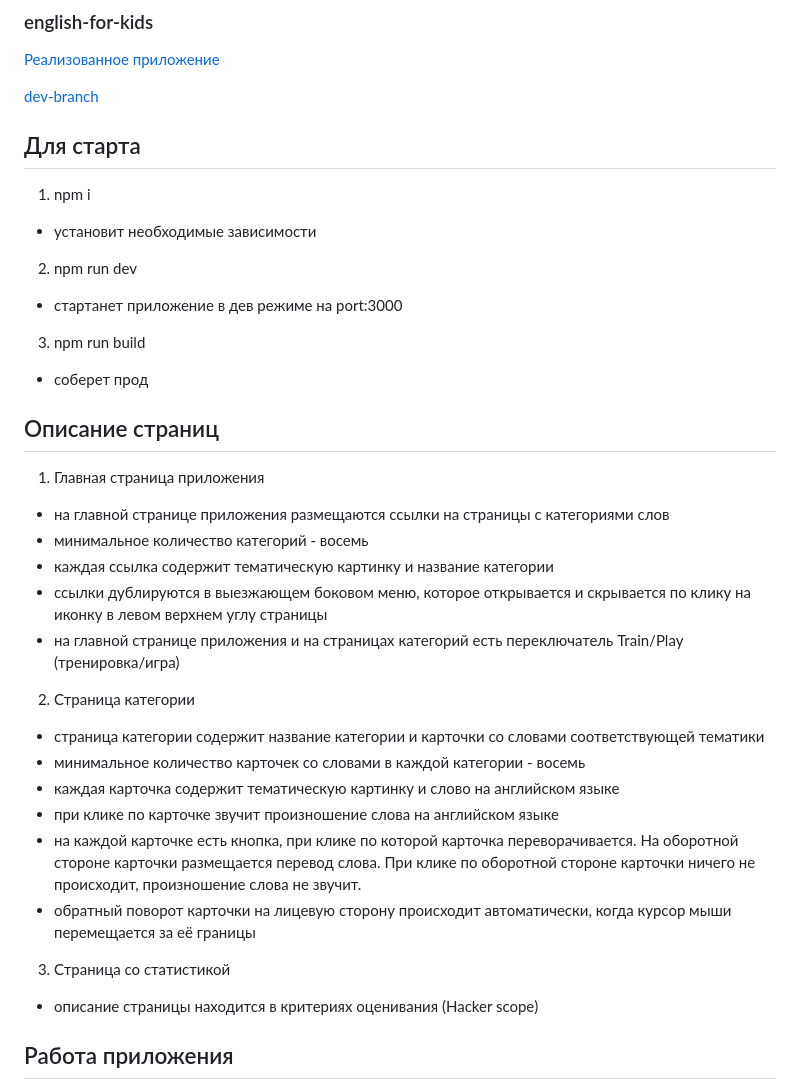
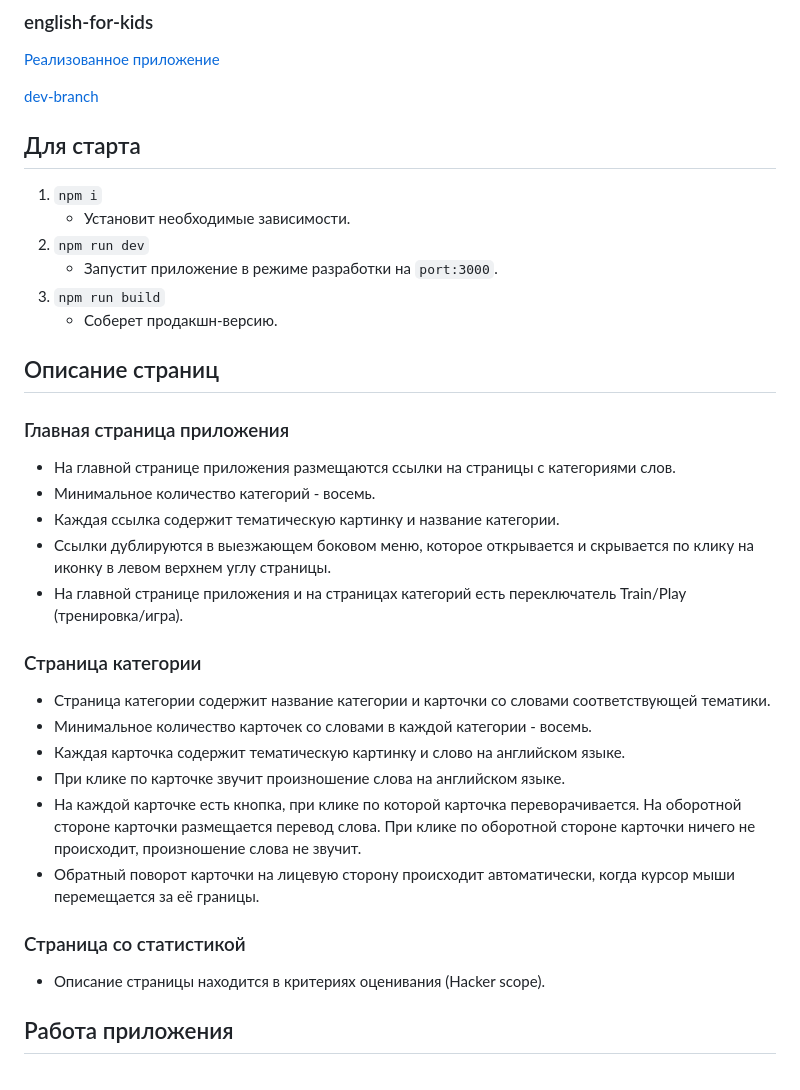
Before and after one commit to ChristopherGladyshev/english-for-kids, a Markdown page: README.md, the part around the change. Drawn GitHub-style.

```diff
--- a/README.md
+++ b/README.md
@@ -4,35 +4,37 @@
 
 [dev-branch](https://github.com/web-mrAlderson/english-for-kids/tree/dev)
 
+## Для старта
 
-## Для старта
-1. npm i
-- установит необходимые зависимости
-2. npm run dev
-- стартанет приложение в дев режиме на port:3000
-3. npm run build
-- соберет прод
+1. `npm i`
+   - Установит необходимые зависимости.
+2. `npm run dev`
+   - Запустит приложение в режиме разработки на `port:3000`.
+3. `npm run build`
+   - Соберет продакшн-версию.
+
 ## Описание страниц
 
-1. Главная страница приложения
-* на главной странице приложения размещаются ссылки на страницы с категориями слов
-* минимальное количество категорий - восемь
-* каждая ссылка содержит тематическую картинку и название категории
-* ссылки дублируются в выезжающем боковом меню, которое открывается и скрывается по клику на иконку в левом верхнем углу страницы
-* на главной странице приложения и на страницах категорий есть переключатель Train/Play (тренировка/игра)
+### Главная страница приложения
 
+* На главной странице приложения размещаются ссылки на страницы с категориями слов.
+* Минимальное количество категорий - восемь.
+* Каждая ссылка содержит тематическую картинку и название категории.
+* Ссылки дублируются в выезжающем боковом меню, которое открывается и скрывается по клику на иконку в левом верхнем углу страницы.
+* На главной странице приложения и на страницах категорий есть переключатель Train/Play (тренировка/игра).
 
+### Страница категории
 
-2. Страница категории
-* страница категории содержит название категории и карточки со словами соответствующей тематики
-* минимальное количество карточек со словами в каждой категории - восемь
-* каждая карточка содержит тематическую картинку и слово на английском языке
-* при клике по карточке звучит произношение слова на английском языке
-* на каждой карточке есть кнопка, при клике по которой карточка переворачивается. На оборотной стороне карточки размещается перевод слова. При клике по оборотной стороне карточки ничего не происходит, произношение слова не звучит.
-* обратный поворот карточки на лицевую сторону происходит автоматически, когда курсор мыши перемещается за её границы
+* Страница категории содержит название категории и карточки со словами соответствующей тематики.
+* Минимальное количество карточек со словами в каждой категории - восемь.
+* Каждая карточка содержит тематическую картинку и слово на английском языке.
+* При клике по карточке звучит произношение слова на английском языке.
+* На каждой карточке есть кнопка, при клике по которой карточка переворачивается. На оборотной стороне карточки размещается перевод слова. При клике по оборотной стороне карточки ничего не происходит, произношение слова не звучит.
+* Обратный поворот карточки на лицевую сторону происходит автоматически, когда курсор мыши перемещается за её границы.
 
-3. Страница со статистикой
-* описание страницы находится в критериях оценивания (Hacker scope)
+### Страница со статистикой
+
+* Описание страницы находится в критериях оценивания (Hacker scope).
 
 ## Работа приложения
 
```
